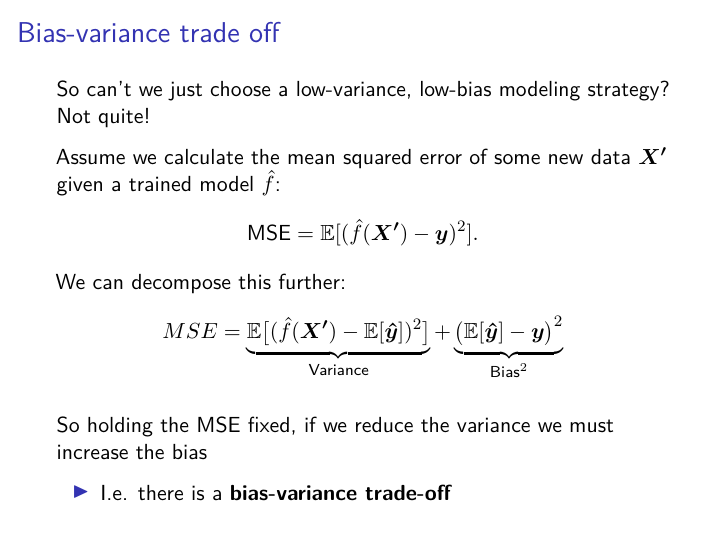
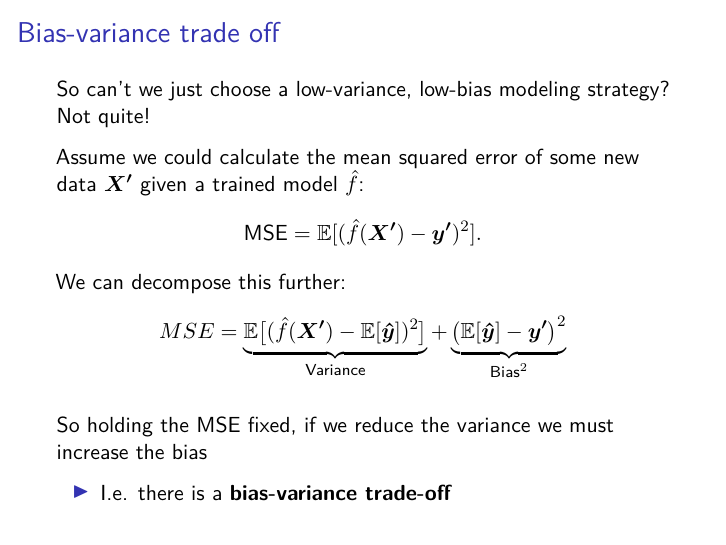
Before and after one commit to tsrobinson/ox_ml22, an R Markdown document (2_ols_extensions.Rmd): page 17 of 47. Rendered offline with R 4.5, knitr and Pandoc, then LaTeX, with nearby package versions.

Commit message:
minor updates

```diff
--- a/2_ols_extensions.Rmd
+++ b/2_ols_extensions.Rmd
@@ -14,8 +14,7 @@ header-includes:
     colorlinks=true,
     linkcolor=magenta,
     filecolor=magenta,
-    urlcolor=cyan,
-    pdfpagemode=FullScreen,
+    urlcolor=cyan
     }
   - \usefonttheme[onlymath]{serif}
 ---
@@ -281,13 +280,13 @@ High variance means that the model is very sensitive to $\bm{X}$ -- the training
 
 So can't we just choose a low-variance, low-bias modeling strategy? Not quite!
 
-Assume we calculate the mean squared error of some new data $\bm{X'}$ given a trained model $\hat{f}$:
+Assume we could calculate the mean squared error of some new data $\bm{X'}$ given a trained model $\hat{f}$:
 $$
-\text{MSE} = \mathbb{E}[(\hat{f}(\bm{X'})  - \bm{y})^2].
+\text{MSE} = \mathbb{E}[(\hat{f}(\bm{X'})  - \bm{y'})^2].
 $$
 We can decompose this further:
 $$
-MSE = \underbrace{\mathbb{E}\big[(\hat{f}(\bm{X'})-\mathbb{E}[\bm{\hat{y}}])^2\big]}_{\text{Variance}} + \underbrace{\big(\mathbb{E}[\bm{\hat{y}}] - \bm{y}\big)^2}_{\text{Bias}^2}
+MSE = \underbrace{\mathbb{E}\big[(\hat{f}(\bm{X'})-\mathbb{E}[\bm{\hat{y}}])^2\big]}_{\text{Variance}} + \underbrace{\big(\mathbb{E}[\bm{\hat{y}}] - \bm{y'}\big)^2}_{\text{Bias}^2}
 $$
 
 So holding the MSE fixed, if we reduce the variance we must increase the bias
```
Also changed, not shown: 1_ml_intro.Rmd (+0 -1 lines), 3_ml_trees.Rmd (+1 -1 lines), 1_ml_intro.pdf, 2_ols_extensions.pdf.
